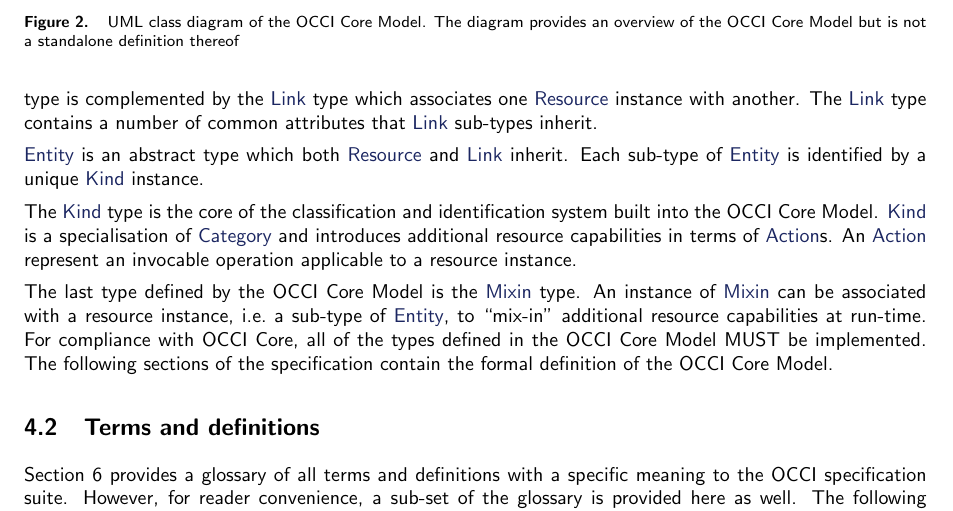
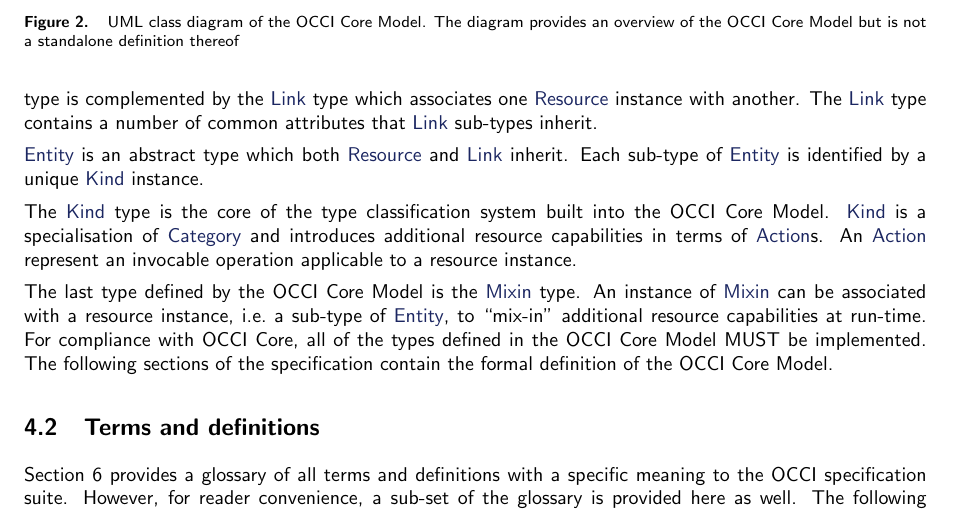
Before and after one commit to occiware/occi-wg, a LaTeX document (core.tex): part of page 5 of 16, cut so that both start at the same text. Compiled offline with pdfLaTeX.

Commit message:
- Minor
git-svn-id: file://localhost/tmp/svn2git/occi-wg/svn/trunk@337 03f8628b-ed47-4a1f-bca9-bd5ac709a1f8

```diff
--- a/core.tex
+++ b/core.tex
@@ -226,7 +226,7 @@ The \hl{Link} type contains a number of common attributes that
 Each sub-type of \hl{Entity} is identified by a unique \hl{Kind} instance.
 %
 
-The \hl{Kind} type is the core of the classification and identification
+The \hl{Kind} type is the core of the type classification
 system built into the OCCI Core Model. \hl{Kind} is a specialisation of
 \hl{Category} and introduces additional resource capabilities in terms of \hl{Action}s.
 An \hl{Action} represent an invocable operation applicable to a resource
```
